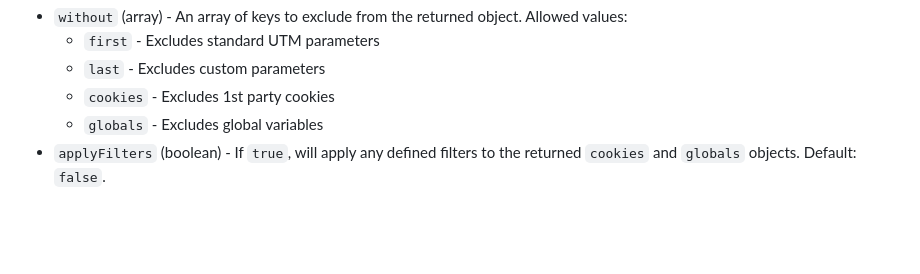
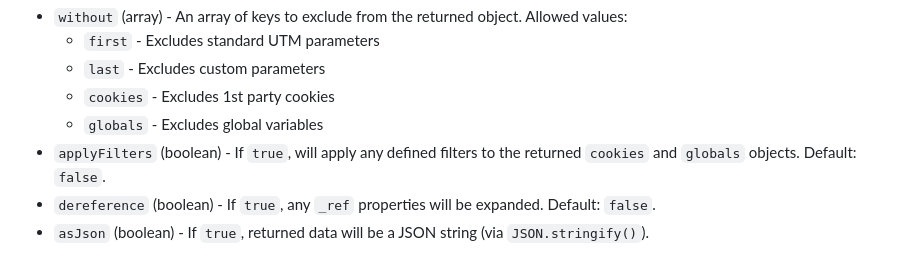
Before and after one commit to LevelInteractive/campaign-collector, a Markdown page: README.md, the part around the change. GitHub-like rendering; blank space fills up the shorter version.

```diff
--- a/README.md
+++ b/README.md
@@ -209,3 +209,5 @@ Use `.grab()` to retrieve a JSON object of all stored campaign data. Accepts an
   - `cookies` - Excludes 1st party cookies
   - `globals` - Excludes global variables
 - `applyFilters` (boolean) - If `true`, will apply any defined filters to the returned `cookies` and `globals` objects. Default: `false`.
+- `dereference` (boolean) - If `true`, any `_ref` properties will be expanded. Default: `false`.
+- `asJson` (boolean) - If `true`, returned data will be a JSON string (via `JSON.stringify()`).
```
